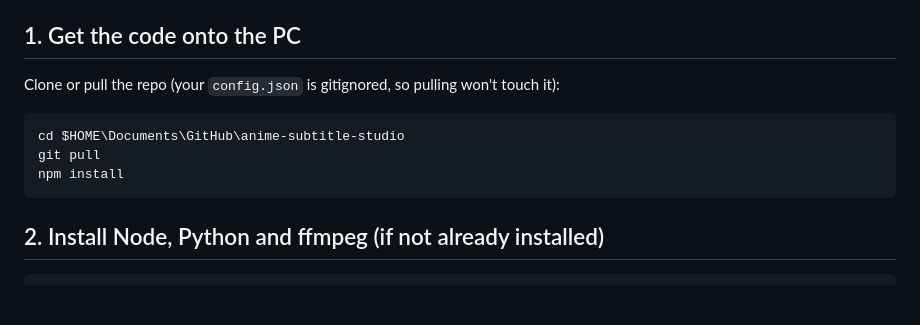
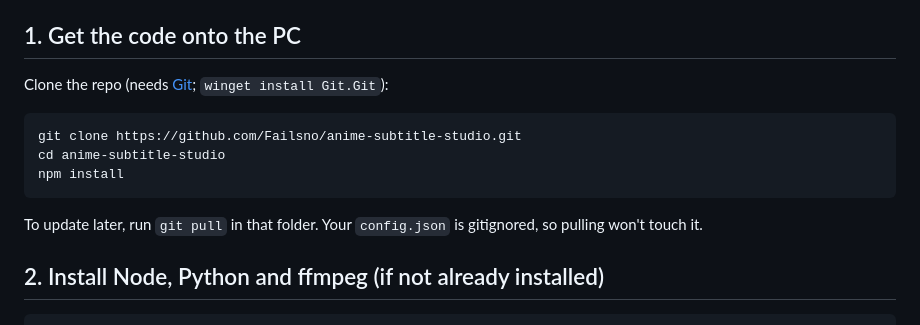
Before and after one commit to Failsno/anime-subtitle-studio, a Markdown page: docs/WINDOWS_CUDA_SETUP.md, the part around the change. Rendered like a GitHub page; blank space fills up the shorter version.

````diff
--- a/docs/WINDOWS_CUDA_SETUP.md
+++ b/docs/WINDOWS_CUDA_SETUP.md
@@ -18,14 +18,16 @@ All commands below are for **PowerShell**. `$HOME` is `C:\Users\<you>`.
 
 ## 1. Get the code onto the PC
 
-Clone or pull the repo (your `config.json` is gitignored, so pulling won't
-touch it):
+Clone the repo (needs [Git](https://git-scm.com/); `winget install Git.Git`):
 
 ```powershell
-cd $HOME\Documents\GitHub\anime-subtitle-studio
-git pull
+git clone https://github.com/Failsno/anime-subtitle-studio.git
+cd anime-subtitle-studio
 npm install
 ```
+
+To update later, run `git pull` in that folder. Your `config.json` is
+gitignored, so pulling won't touch it.
 
 ## 2. Install Node, Python and ffmpeg (if not already installed)
 
````
Also changed, not shown: README.md (+3 -1 lines), docs/APPLESILICON_SETUP.md (+5 -3 lines).
